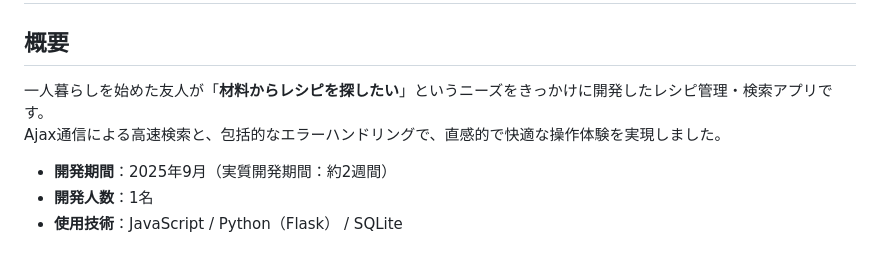
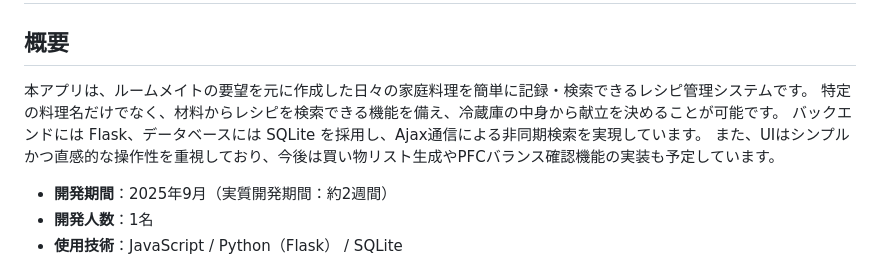
Before and after one commit to uk-python/recipe-app, a Markdown page: README.md, the part around one of its changes. Drawn GitHub-style.

Commit message:
docs: README概要文を整理（技術構成と目的を明確化）

```diff
--- a/README.md
+++ b/README.md
@@ -10,8 +10,10 @@
 ---
 
 ## 概要
-一人暮らしを始めた友人が「**材料からレシピを探したい**」というニーズをきっかけに開発したレシピ管理・検索アプリです。
-Ajax通信による高速検索と、包括的なエラーハンドリングで、直感的で快適な操作体験を実現しました。
+本アプリは、ルームメイトの要望を元に作成した日々の家庭料理を簡単に記録・検索できるレシピ管理システムです。
+特定の料理名だけでなく、材料からレシピを検索できる機能を備え、冷蔵庫の中身から献立を決めることが可能です。
+バックエンドには Flask、データベースには SQLite を採用し、Ajax通信による非同期検索を実現しています。
+また、UIはシンプルかつ直感的な操作性を重視しており、今後は買い物リスト生成やPFCバランス確認機能の実装も予定しています。
 
 - **開発期間**：2025年9月（実質開発期間：約2週間）
 - **開発人数**：1名
```
Also changed, not shown: other parts of README.md (+1 -0 lines).
